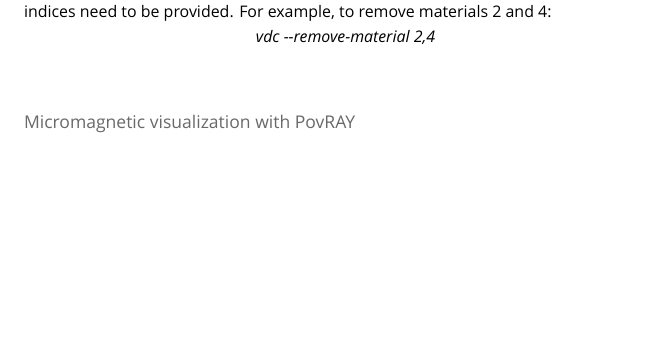
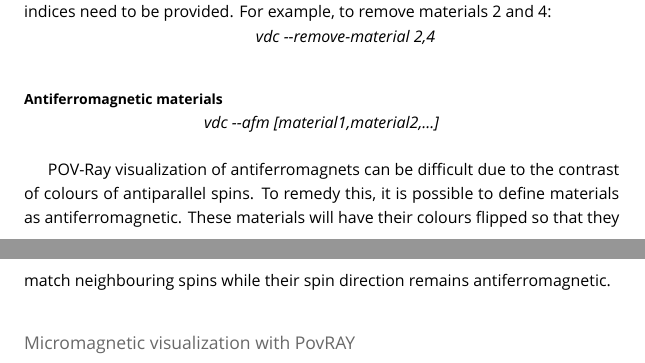
Before and after one commit to richard-evans/vampire, a LaTeX thesis (manual/vampire-manual.tex, which reads manual/5-Visualization/Chapter.tex): part of page 30 of 67 before the commit and two parts of pages 30 and 31 of 67 after it, the two joined at a grey line, cut so that both start at the same text, the shorter picture padded with empty space. Compiled offline with XeLaTeX; a missing font is replaced by an installed copy or a similar font.

Commit message:
Added manual entry for '--afm'.

```diff
--- a/manual/5-Visualization/Chapter.tex
+++ b/manual/5-Visualization/Chapter.tex
@@ -237,6 +237,15 @@ In some cases whole materials are not relevant for visualisation purposes and ca
 \textit{vdc -{}-remove-material 2,4}
 \end{minipage}\\
 
+\subsection*{Antiferromagnetic materials}
+
+\begin{minipage}[c]{\textwidth}
+\centering
+\textit{vdc -{}-afm [material1,material2,...]}
+\end{minipage}\\
+
+POV-Ray visualization of antiferromagnets can be difficult due to the contrast of colours of antiparallel spins. To remedy this, it is possible to define materials as antiferromagnetic. These materials will have their colours flipped so that they match neighbouring spins while their spin direction remains antiferromagnetic.
+
 \section*{Micromagnetic visualization with PovRAY}
 \addcontentsline{toc}{section}{Micromagnetic visualization with PovRAY}
 cell2povray\\
```
Also changed, not shown: 1 other file.
